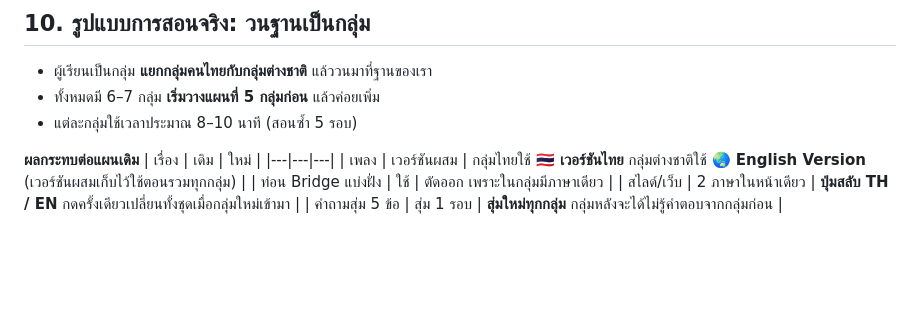
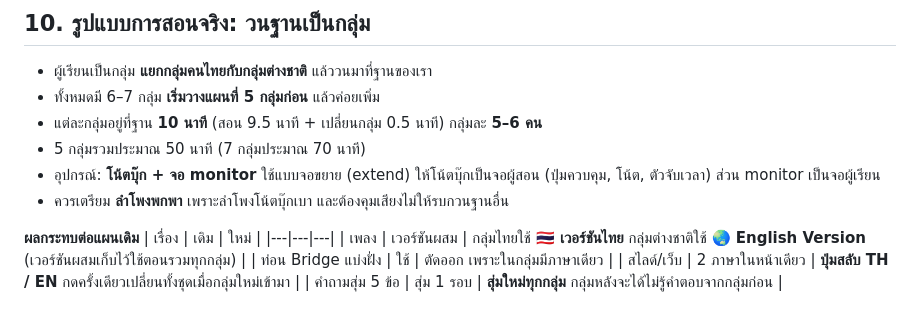
Before and after one commit to 6931503045-design/Education-in-MFU, a Markdown page: English-Communication/vocab-exam-web/PLAN.md, the part around the change. GitHub-like rendering; blank space fills up the shorter version.

Commit message:
Update Eng Com plan for 10-minute rotating stations
Co-Authored-By: Claude Opus 5.5 <noreply@anthropic.com>
Claude-Session: https://claude.ai/code/session_01BUL227K1zcsXjrS8Y51U7F

```diff
--- a/English-Communication/vocab-exam-web/PLAN.md
+++ b/English-Communication/vocab-exam-web/PLAN.md
@@ -89,7 +89,10 @@ vocab-exam-web/
 ## 10. รูปแบบการสอนจริง: วนฐานเป็นกลุ่ม
 - ผู้เรียนเป็นกลุ่ม **แยกกลุ่มคนไทยกับกลุ่มต่างชาติ** แล้ววนมาที่ฐานของเรา
 - ทั้งหมดมี 6–7 กลุ่ม **เริ่มวางแผนที่ 5 กลุ่มก่อน** แล้วค่อยเพิ่ม
-- แต่ละกลุ่มใช้เวลาประมาณ 8–10 นาที (สอนซ้ำ 5 รอบ)
+- แต่ละกลุ่มอยู่ที่ฐาน **10 นาที** (สอน 9.5 นาที + เปลี่ยนกลุ่ม 0.5 นาที) กลุ่มละ **5–6 คน**
+- 5 กลุ่มรวมประมาณ 50 นาที (7 กลุ่มประมาณ 70 นาที)
+- อุปกรณ์: **โน้ตบุ๊ก + จอ monitor** ใช้แบบจอขยาย (extend) ให้โน้ตบุ๊กเป็นจอผู้สอน (ปุ่มควบคุม, โน้ต, ตัวจับเวลา) ส่วน monitor เป็นจอผู้เรียน
+- ควรเตรียม **ลำโพงพกพา** เพราะลำโพงโน้ตบุ๊กเบา และต้องคุมเสียงไม่ให้รบกวนฐานอื่น
 
 **ผลกระทบต่อแผนเดิม**
 | เรื่อง | เดิม | ใหม่ |
```
Also changed, not shown: English-Communication/vocab-exam-web/LESSON-PLAN.md (+11 -7 lines).
